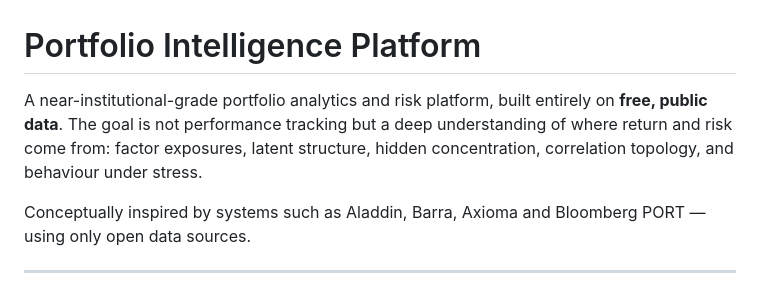
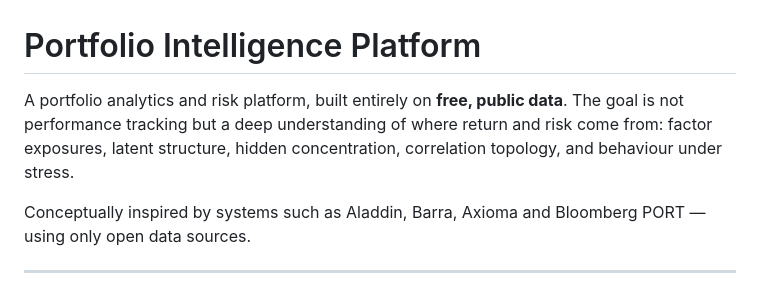
Before and after one commit to mb139619/portfolio-intelligence, a Markdown page: README.md, the part around the change. GitHub-like rendering.

```diff
--- a/README.md
+++ b/README.md
@@ -1,6 +1,6 @@
 # Portfolio Intelligence Platform
 
-A near-institutional-grade portfolio analytics and risk platform, built entirely on **free, public data**. The goal is not performance tracking but a deep understanding of where return and risk come from: factor exposures, latent structure, hidden concentration, correlation topology, and behaviour under stress.
+A portfolio analytics and risk platform, built entirely on **free, public data**. The goal is not performance tracking but a deep understanding of where return and risk come from: factor exposures, latent structure, hidden concentration, correlation topology, and behaviour under stress.
 
 Conceptually inspired by systems such as Aladdin, Barra, Axioma and Bloomberg PORT — using only open data sources.
 
```
